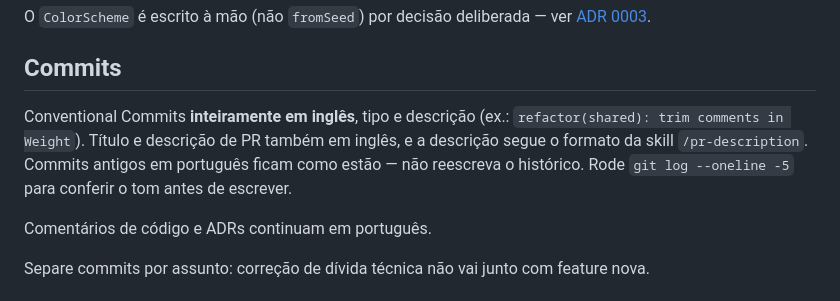
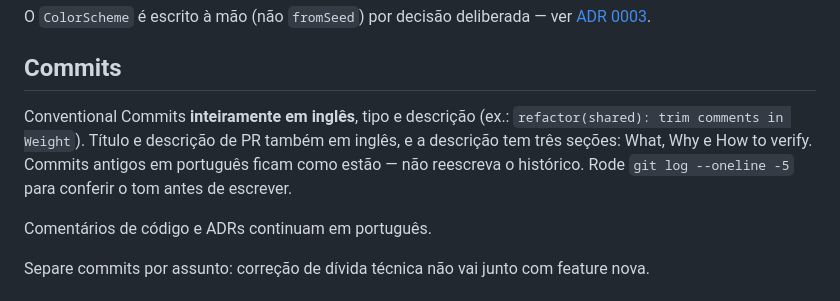
Before and after one commit to felipepcmourao/filament_os, a Markdown page: CLAUDE.md, the part around the change. Drawn GitHub-style.

Commit message:
docs: describe PR format inline instead of referencing a local skill

```diff
--- a/CLAUDE.md
+++ b/CLAUDE.md
@@ -58,7 +58,7 @@ O `ColorScheme` é escrito à mão (não `fromSeed`) por decisão deliberada —
 
 ## Commits
 
-Conventional Commits **inteiramente em inglês**, tipo e descrição (ex.: `refactor(shared): trim comments in Weight`). Título e descrição de PR também em inglês, e a descrição segue o formato da skill `/pr-description`. Commits antigos em português ficam como estão — não reescreva o histórico. Rode `git log --oneline -5` para conferir o tom antes de escrever.
+Conventional Commits **inteiramente em inglês**, tipo e descrição (ex.: `refactor(shared): trim comments in Weight`). Título e descrição de PR também em inglês, e a descrição tem três seções: What, Why e How to verify. Commits antigos em português ficam como estão — não reescreva o histórico. Rode `git log --oneline -5` para conferir o tom antes de escrever.
 
 Comentários de código e ADRs continuam em português.
 
```
